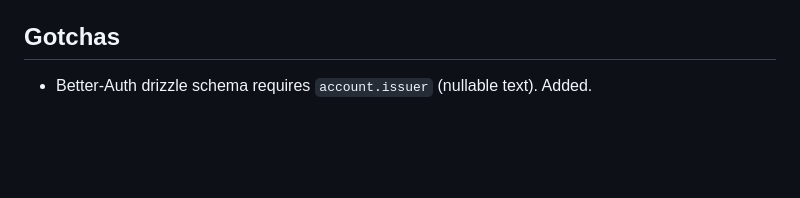
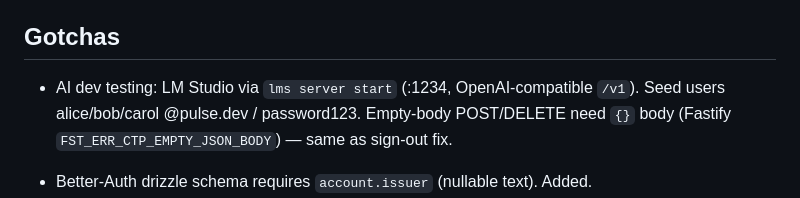
Before and after one commit to Botfrout10/chat-app, a Markdown page: AGENTS.md, the part around the change. GitHub-like rendering; blank space fills up the shorter version.

Commit message:
docs: check off Phase A connection slice, note LM Studio test setup

```diff
--- a/AGENTS.md
+++ b/AGENTS.md
@@ -61,6 +61,8 @@ Agents MUST commit regularly — after every completed unit of work. Do not leav
 
 ## Gotchas
 
+- AI dev testing: LM Studio via `lms server start` (:1234, OpenAI-compatible `/v1`). Seed users alice/bob/carol @pulse.dev / password123. Empty-body POST/DELETE need `{}` body (Fastify `FST_ERR_CTP_EMPTY_JSON_BODY`) — same as sign-out fix.
+
 - Better-Auth drizzle schema requires `account.issuer` (nullable text). Added.
 - Next.js `useSearchParams` must be in `Suspense` (login page).
 - `apps/web/.git` must not exist (embedded repo breaks turbo root). Root `.git` is source.
```
Also changed, not shown: PLAN.md (+2 -2 lines).
